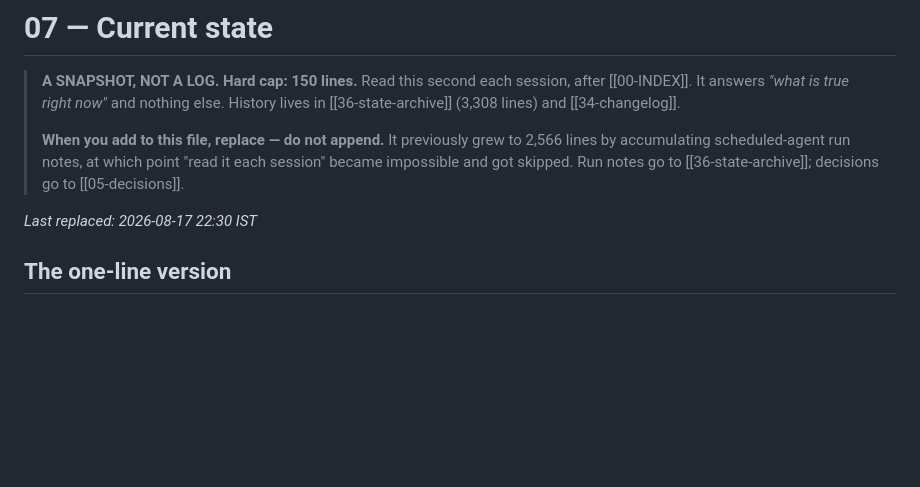
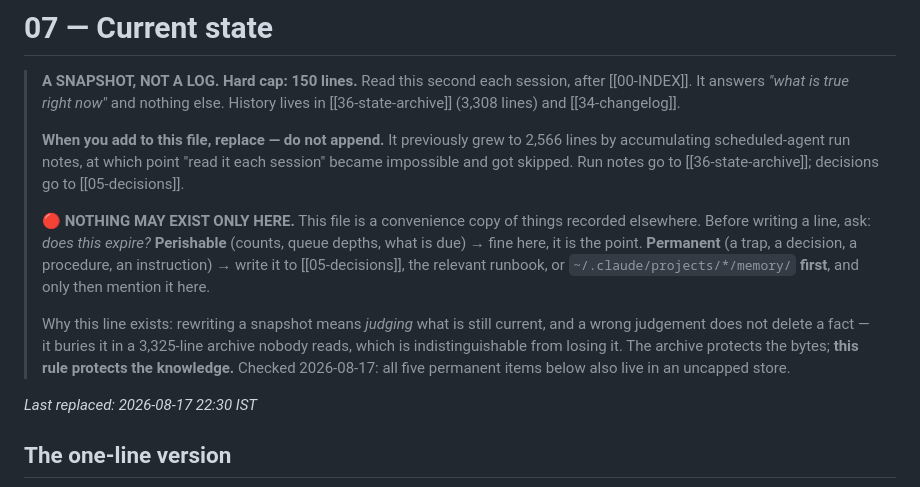
Before and after one commit to AzamShah668/linkedin-automation, a Markdown page: docs/knowledge/07-current-state.md, the part around the change. Drawn GitHub-style; blank space fills up the shorter version.

Commit message:
docs: nothing may exist only in the snapshot

```diff
--- a/docs/knowledge/07-current-state.md
+++ b/docs/knowledge/07-current-state.md
@@ -7,6 +7,18 @@
 > **When you add to this file, replace — do not append.** It previously grew to 2,566 lines by
 > accumulating scheduled-agent run notes, at which point "read it each session" became impossible
 > and got skipped. Run notes go to [[36-state-archive]]; decisions go to [[05-decisions]].
+>
+> 🔴 **NOTHING MAY EXIST ONLY HERE.** This file is a convenience copy of things recorded elsewhere.
+> Before writing a line, ask: *does this expire?*
+> **Perishable** (counts, queue depths, what is due) → fine here, it is the point.
+> **Permanent** (a trap, a decision, a procedure, an instruction) → write it to
+> [[05-decisions]], the relevant runbook, or `~/.claude/projects/*/memory/` **first**, and only then
+> mention it here.
+>
+> Why this line exists: rewriting a snapshot means *judging* what is still current, and a wrong
+> judgement does not delete a fact — it buries it in a 3,325-line archive nobody reads, which is
+> indistinguishable from losing it. The archive protects the bytes; **this rule protects the
+> knowledge.** Checked 2026-08-17: all five permanent items below also live in an uncapped store.
 
 *Last replaced: 2026-08-17 22:30 IST*
 
```
